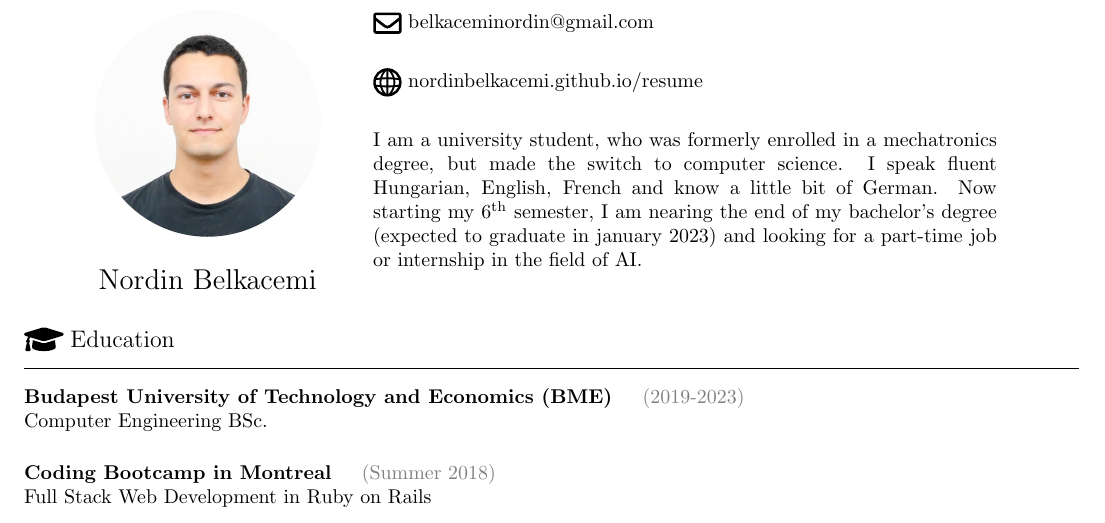
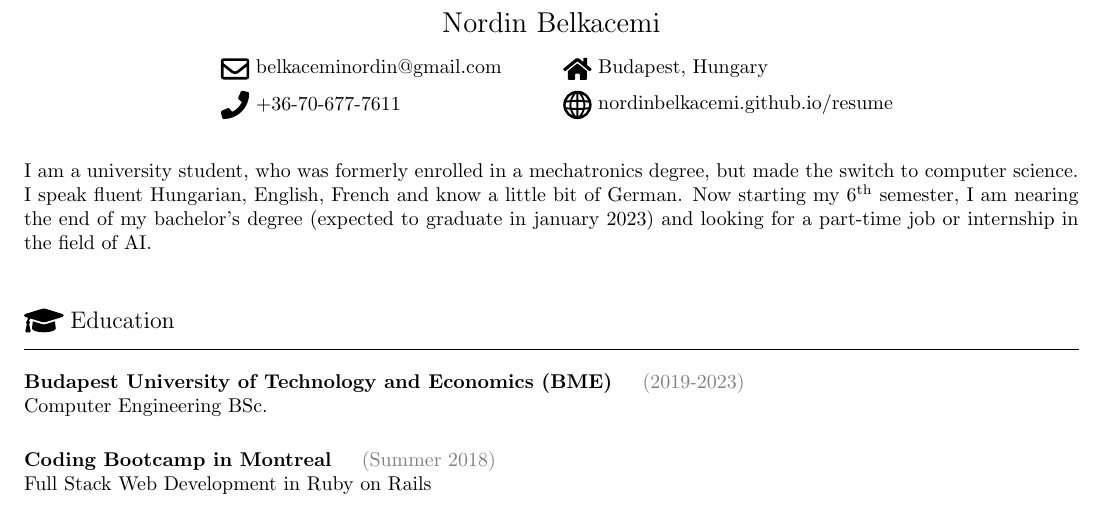
Before and after one commit to nordinbelkacemi/resume, a LaTeX CV (pdf/resume.tex): part of the page, cut so that both start at the same text. Compiled offline with pdfLaTeX.

Commit message:
jan 2022 update

```diff
--- a/pdf/resume.tex
+++ b/pdf/resume.tex
@@ -13,36 +13,43 @@
 
 \begin{document}
 
-\begin{tabular}{c p{110mm}}
-    \begin{minipage}{50mm}
-        \begin{center}
-            \begin{tikzpicture}
-                \clip (0,0)  circle (2cm) ;
-                \node[anchor=center] at (0,0) {\includegraphics[width=4cm]{../images/head_shot.jpg}};
-            \end{tikzpicture} \\
-            \vspace{5mm}
-            {\Large{Nordin Belkacemi}}
-        \end{center}
-    \end{minipage} &
-    \begin{minipage}{110mm}
+\begin{center}
+    {\Large{Nordin Belkacemi}} \\
+    \vspace{3mm}
+    \begin{tabular}{c c}
         \begin{minipage}[c]{5mm}
             \includegraphics[width=5mm]{../images/envelope-regular.pdf}
         \end{minipage}
-        \begin{minipage}[c]{100mm}
+        \begin{minipage}[c]{50mm}
             \href{mailto:belkaceminordin@gmail.com}{belkaceminordin@gmail.com}
-        \end{minipage} \\
-        \vspace{2mm} \\
+        \end{minipage} &
+        \begin{minipage}[c]{5mm}
+            \includegraphics[width=5mm]{../images/home-solid.pdf}
+        \end{minipage}
+        \begin{minipage}[c]{50mm}
+            Budapest, Hungary
+        \end{minipage}
+    \end{tabular} \\
+    \vspace{1mm}
+    \begin{tabular}{c c}
+        \begin{minipage}[c]{5mm}
+            \includegraphics[width=5mm]{../images/phone-solid.pdf}
+        \end{minipage}
+        \begin{minipage}[c]{50mm}
+            +36-70-677-7611
+        \end{minipage} &
+        \vspace{2mm}
         \begin{minipage}[c]{5mm}
             \includegraphics[width=5mm]{../images/world-wide-web.pdf}
         \end{minipage}
-        \begin{minipage}[c]{100mm}
+        \begin{minipage}[c]{50mm}
             \href{https://nordinbelkacemi.github.io/resume}{nordinbelkacemi.github.io/resume}
-        \end{minipage} \\
-        \vspace{2mm} \\
-        I am a university student, who was formerly enrolled in a mechatronics degree, but made the switch to computer science. I speak fluent Hungarian, English, French and know a little bit of German. Now starting my \nth{6} semester, I am nearing the end of my bachelor's degree (expected to graduate in january 2023) and looking for a part-time job or internship in the field of AI.  \\
-    \end{minipage}
-\end{tabular} \\
-\vspace{5mm}\\
+        \end{minipage}
+    \end{tabular}
+\end{center}
+\vspace{2mm}
+I am a university student, who was formerly enrolled in a mechatronics degree, but made the switch to computer science. I speak fluent Hungarian, English, French and know a little bit of German. Now starting my \nth{6} semester, I am nearing the end of my bachelor's degree (expected to graduate in january 2023) and looking for a part-time job or internship in the field of AI.  \\
+\vspace{5mm} \\
 \begin{minipage}[c]{7mm}
     \includegraphics[width=7mm]{../images/graduation-cap-solid.pdf}
 \end{minipage}
```
Also changed, not shown: images/home-solid.pdf (added), images/phone-solid.pdf (added), pdf/resume.pdf.
